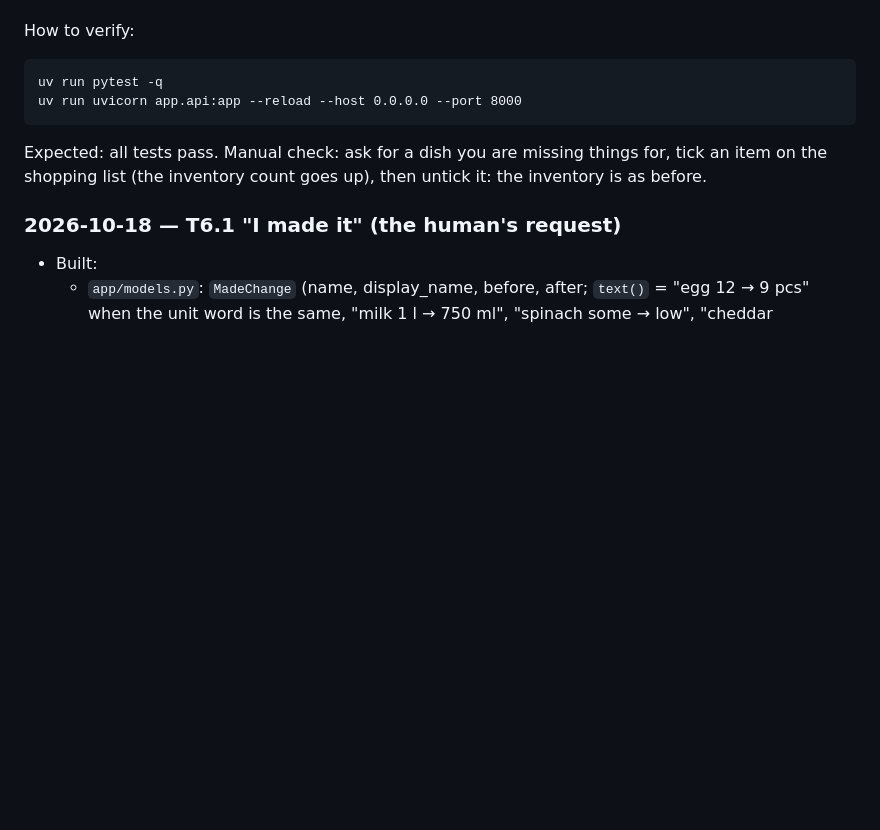
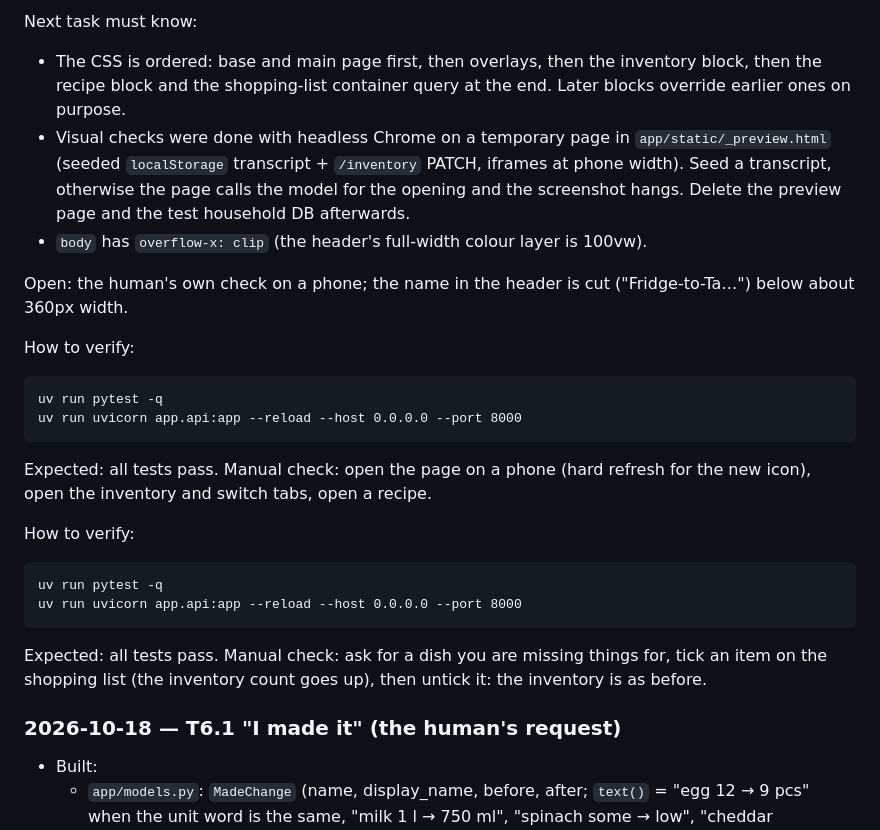
Before and after one commit to ChayaLevi/fridge2table, a Markdown page: docs/PROGRESS.md, the part around one of its changes. Drawn GitHub-style; blank space fills up the shorter version.

````diff
--- a/docs/PROGRESS.md
+++ b/docs/PROGRESS.md
@@ -115,3 +135,16 @@ Open: items bought before this change (no token) are only unticked; the inventor
+Next task must know:
+- The CSS is ordered: base and main page first, then overlays, then the inventory block, then the recipe block and the shopping-list container query at the end. Later blocks override earlier ones on purpose.
+- Visual checks were done with headless Chrome on a temporary page in `app/static/_preview.html` (seeded `localStorage` transcript + `/inventory` PATCH, iframes at phone width). Seed a transcript, otherwise the page calls the model for the opening and the screenshot hangs. Delete the preview page and the test household DB afterwards.
+- `body` has `overflow-x: clip` (the header's full-width colour layer is 100vw).
+
+Open: the human's own check on a phone; the name in the header is cut ("Fridge-to-Ta…") below about 360px width.
+
+How to verify:
+```
+uv run pytest -q
+uv run uvicorn app.api:app --reload --host 0.0.0.0 --port 8000
+```
+Expected: all tests pass. Manual check: open the page on a phone (hard refresh for the new icon), open the inventory and switch tabs, open a recipe.
 
 How to verify:
 ```
````
Also changed, not shown: other parts of docs/PROGRESS.md (+22 -2 lines).
